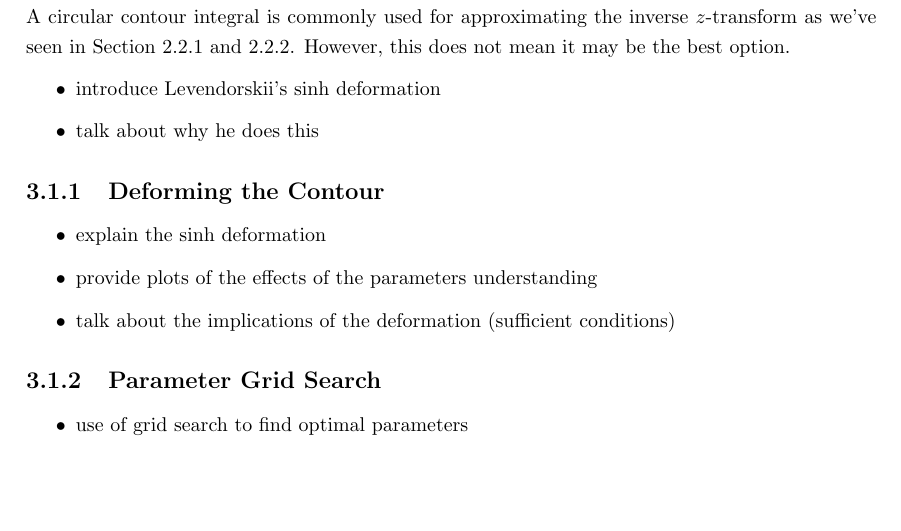
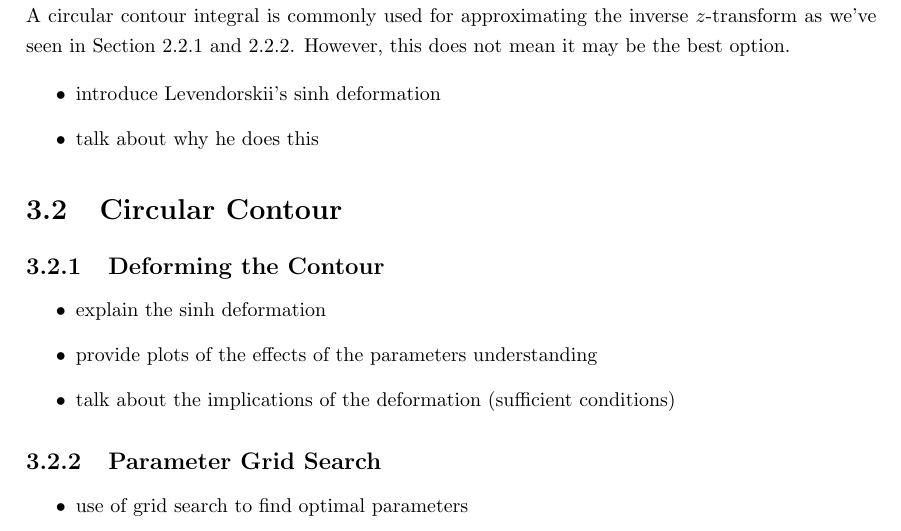
Before and after one commit to ignRyann/fyp, a LaTeX thesis (main.tex): part of page 12 of 22, cut so that both start at the same text, the shorter picture padded with empty space. Compiled offline with pdfLaTeX.

Commit message:
Updates from Overleaf

```diff
--- a/main.tex
+++ b/main.tex
@@ -317,6 +320,9 @@ This chapter outlines the experimental setup, implementation and evaluation of t
     \item talk about why he does this
 \end{itemize}
 
+\section{Circular Contour}
+% Abate and Whitt and Cavers
+
 \subsection{Deforming the Contour}
 \begin{itemize}
     \item explain the sinh deformation
```
Also changed, not shown: main.tex (3 more changed lines).
